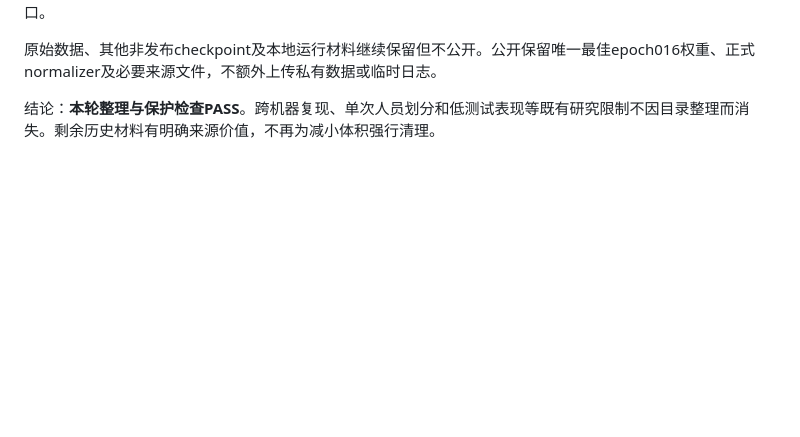
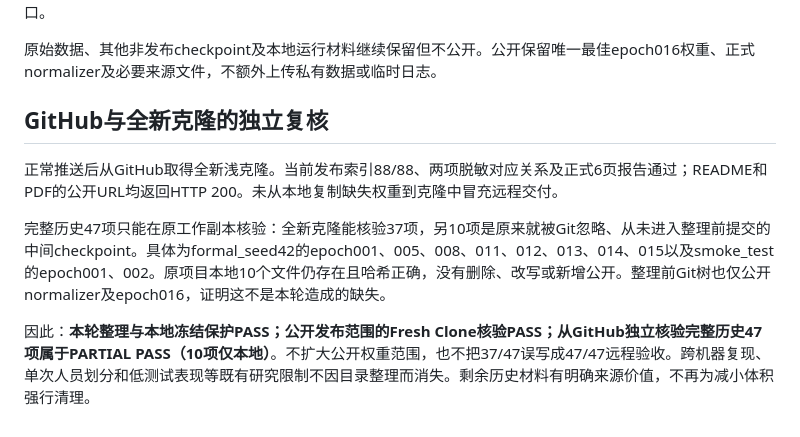
Before and after one commit to wzhikun-helper/wifi-csi-har, a Markdown page: docs/COURSE_DELIVERY_CLEANUP.md, the part around the change. GitHub-like rendering; blank space fills up the shorter version.

Commit message:
docs: clarify historical hash scope in fresh clone

```diff
--- a/docs/COURSE_DELIVERY_CLEANUP.md
+++ b/docs/COURSE_DELIVERY_CLEANUP.md
@@ -64,4 +64,10 @@ README属于当前88项发布索引。为使新导航可被当前核验器正确
 
 原始数据、其他非发布checkpoint及本地运行材料继续保留但不公开。公开保留唯一最佳epoch016权重、正式normalizer及必要来源文件，不额外上传私有数据或临时日志。
 
-结论：**本轮整理与保护检查PASS**。跨机器复现、单次人员划分和低测试表现等既有研究限制不因目录整理而消失。剩余历史材料有明确来源价值，不再为减小体积强行清理。
+## GitHub与全新克隆的独立复核
+
+正常推送后从GitHub取得全新浅克隆。当前发布索引88/88、两项脱敏对应关系及正式6页报告通过；README和PDF的公开URL均返回HTTP 200。未从本地复制缺失权重到克隆中冒充远程交付。
+
+完整历史47项只能在原工作副本核验：全新克隆能核验37项，另10项是原来就被Git忽略、从未进入整理前提交的中间checkpoint。具体为formal_seed42的epoch001、005、008、011、012、013、014、015以及smoke_test的epoch001、002。原项目本地10个文件仍存在且哈希正确，没有删除、改写或新增公开。整理前Git树也仅公开normalizer及epoch016，证明这不是本轮造成的缺失。
+
+因此：**本轮整理与本地冻结保护PASS；公开发布范围的Fresh Clone核验PASS；从GitHub独立核验完整历史47项属于PARTIAL PASS（10项仅本地）**。不扩大公开权重范围，也不把37/47误写成47/47远程验收。跨机器复现、单次人员划分和低测试表现等既有研究限制不因目录整理而消失。剩余历史材料有明确来源价值，不再为减小体积强行清理。
```
